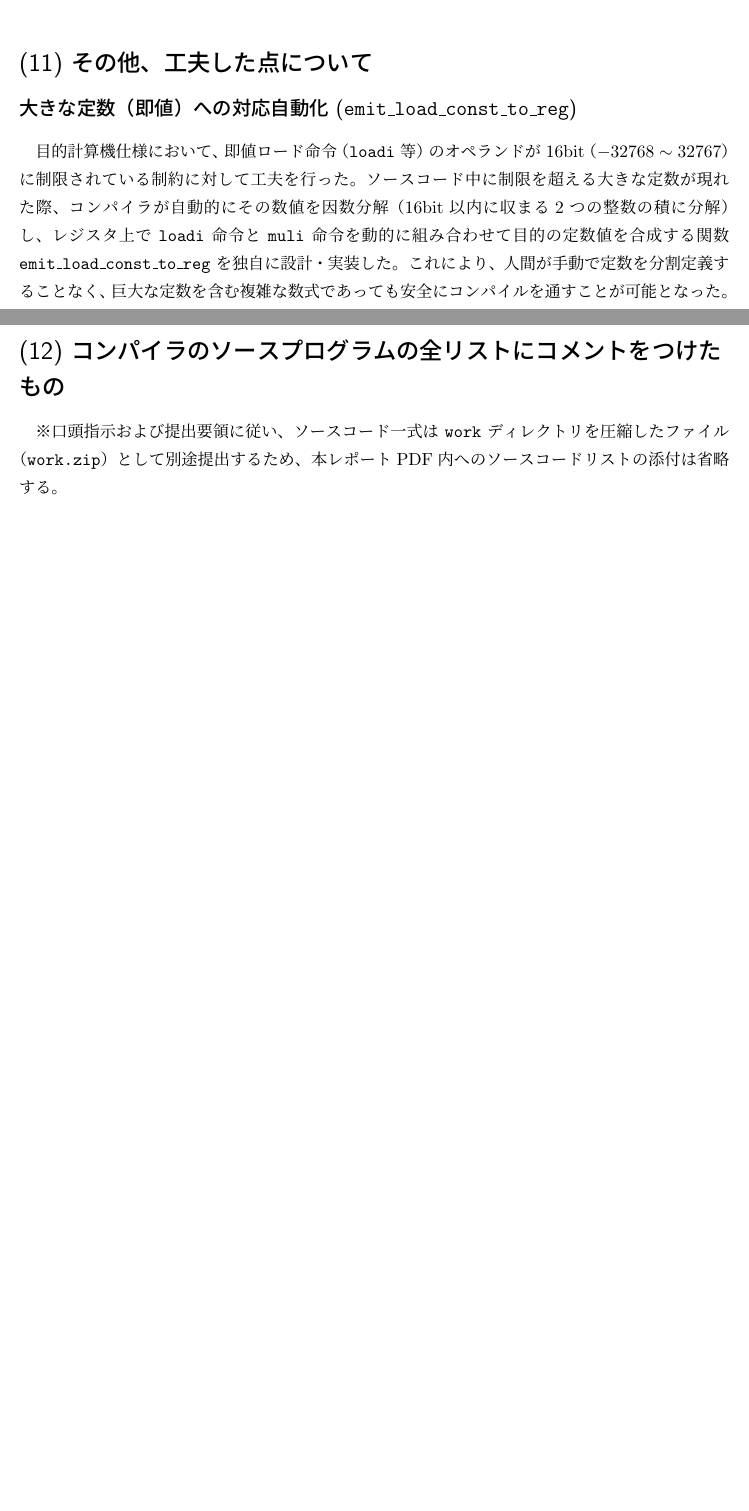
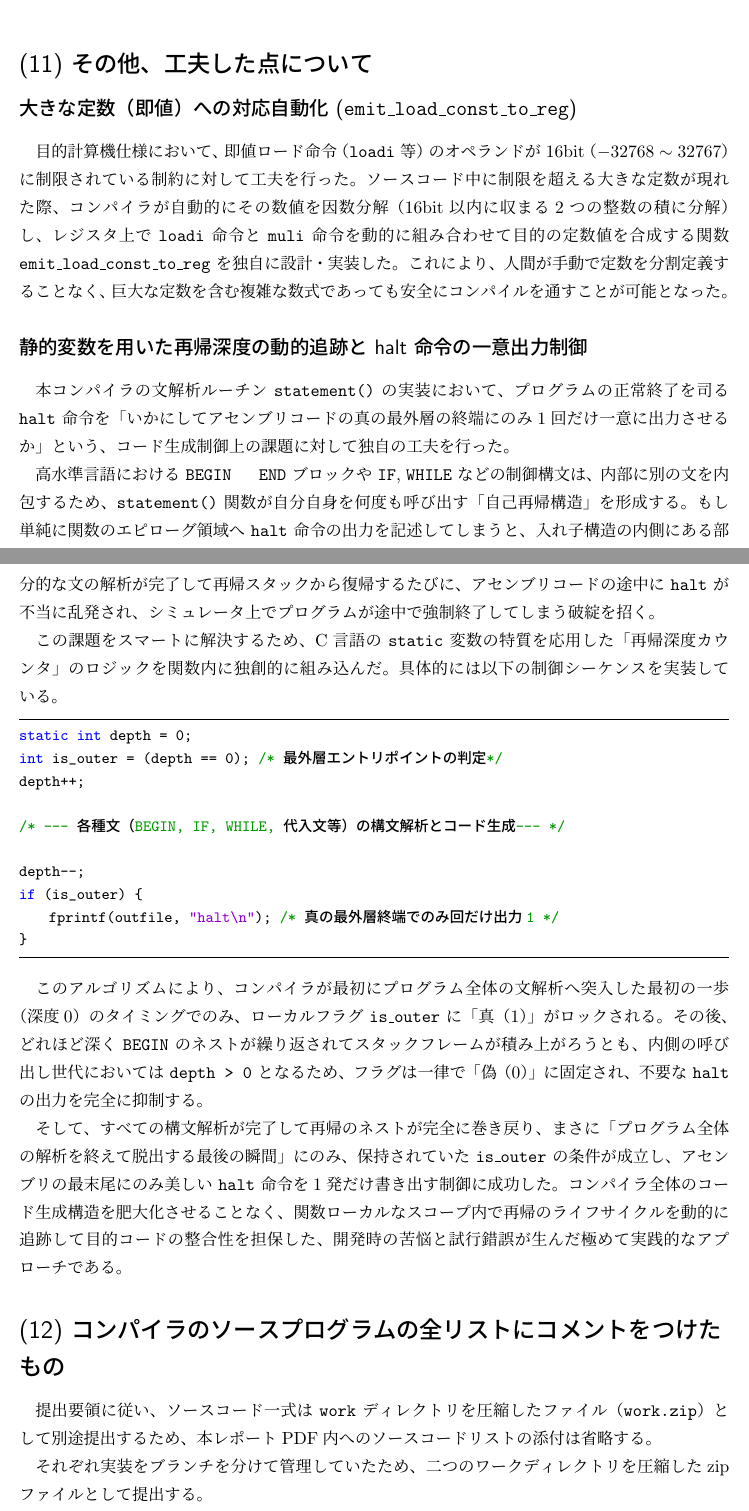
Before and after one commit to toshiki-watta/NETWORKexercise-Compiler2026, a LaTeX document (レポート.tex): two parts of pages 20 and 21 of 21 before the commit and two parts of pages 21 and 22 of 22 after it, joined at a grey line, cut so that both start at the same text, the shorter picture padded with empty space. Compiled offline with upLaTeX and dvipdfmx.

Commit message:
図の修正をしていきました

```diff
--- a/レポート.tex
+++ b/レポート.tex
@@ -7,7 +7,7 @@
 \usepackage{listings}
 \usepackage{url}
 \usepackage{tikz}
-\usetikzlibrary{shapes.geometric, arrows, positioning}
+\usetikzlibrary{shapes.geometric, arrows, positioning, calc}
 
 % --- コード表示用のスタイル設定 ---
 \definecolor{dkgreen}{rgb}{0,0.6,0}
@@ -841,9 +846,47 @@ HALT at 221.
 レジスタ上で \texttt{loadi} 命令と \texttt{muli} 命令を動的に組み合わせて目的の定数値を合成する関数 \texttt{emit\_load\_const\_to\_reg} を独自に設計・実装した。
 これにより、人間が手動で定数を分割定義することなく、巨大な定数を含む複雑な数式であっても安全にコンパイルを通すことが可能となった。
 
+\subsection*{静的変数を用いた再帰深度の動的追跡と halt 命令の一意出力制御}
+本コンパイラの文解析ルーチン \texttt{statement()} の実装において、
+プログラムの正常終了を司る \texttt{halt} 命令を「いかにしてアセンブリコードの真の最外層の終端にのみ1回だけ一意に出力させるか」という、
+コード生成制御上の課題に対して独自の工夫を行った。
+
+高水準言語における \texttt{BEGIN ~ END} ブロックや \texttt{IF}, \texttt{WHILE} などの制御構文は、
+内部に別の文を内包するため、\texttt{statement()} 関数が自分自身を何度も呼び出す「自己再帰構造」を形成する。
+もし単純に関数のエピローグ領域へ \texttt{halt} 命令の出力を記述してしまうと、
+入れ子構造の内側にある部分的な文の解析が完了して再帰スタックから復帰するたびに、
+アセンブリコードの途中に \texttt{halt} が不当に乱発され、シミュレータ上でプログラムが途中で強制終了してしまう破綻を招く。
+
+この課題をスマートに解決するため、C言語の \texttt{static} 変数の特質を応用した「再帰深度カウンタ」のロジックを関数内に独創的に組み込んだ。
+具体的には以下の制御シーケンスを実装している。
+\begin{lstlisting}[language=C, basicstyle=\small\ttfamily]
+static int depth = 0;
+int is_outer = (depth == 0); /* 最外層エントリポイントの判定 */
+depth++;
+
+/* --- 各種文（BEGIN, IF, WHILE, 代入文等）の構文解析とコード生成 --- */
+
+depth--;
+if (is_outer) {
+    fprintf(outfile, "halt\n"); /* 真の最外層終端でのみ1回だけ出力 */
+}
+\end{lstlisting}
+
+このアルゴリズムにより、コンパイラが最初にプログラム全体の文解析へ突入した最初の一歩（深度0）のタイミングでのみ、
+ローカルフラグ \texttt{is\_outer} に「真（1）」がロックされる。
+その後、どれほど深く \texttt{BEGIN} のネストが繰り返されてスタックフレームが積み上がろうとも、
+内側の呼び出し世代においては \texttt{depth > 0} となるため、フラグは一律で「偽（0）」に固定され、不要な \texttt{halt} の出力を完全に抑制する。
+
+そして、すべての構文解析が完了して再帰のネストが完全に巻き戻り、まさに「プログラム全体の解析を終えて脱出する最後の瞬間」にのみ、
+保持されていた \texttt{is\_outer} の条件が成立し、アセンブリの最末尾にのみ美しい \texttt{halt} 命令を1発だけ書き出す制御に成功した。
+コンパイラ全体のコード生成構造を肥大化させることなく、関数ローカルなスコープ内で再帰のライフサイクルを動的に追跡して目的コードの整合性を担保した、
+開発時の苦悩と試行錯誤が生んだ極めて実践的なアプローチである。
+
 \section*{(12) コンパイラのソースプログラムの全リストにコメントをつけたもの}
-※口頭指示および提出要領に従い、ソースコード一式は \texttt{work} ディレクトリを圧縮したファイル（\texttt{work.zip}）として別途提出するため、
+提出要領に従い、ソースコード一式は \texttt{work} ディレクトリを圧縮したファイル（\texttt{work.zip}）として別途提出するため、
 本レポートPDF内へのソースコードリストの添付は省略する。
+
+それぞれ実装をブランチを分けて管理していたため、二つのワークディレクトリを圧縮したzipファイルとして提出する。
 
 % \begin{figure}[!ht]
 %     \centering
```
Also changed, not shown: レポート.pdf, レポート.tex (41 more changed lines), 1 other file.
